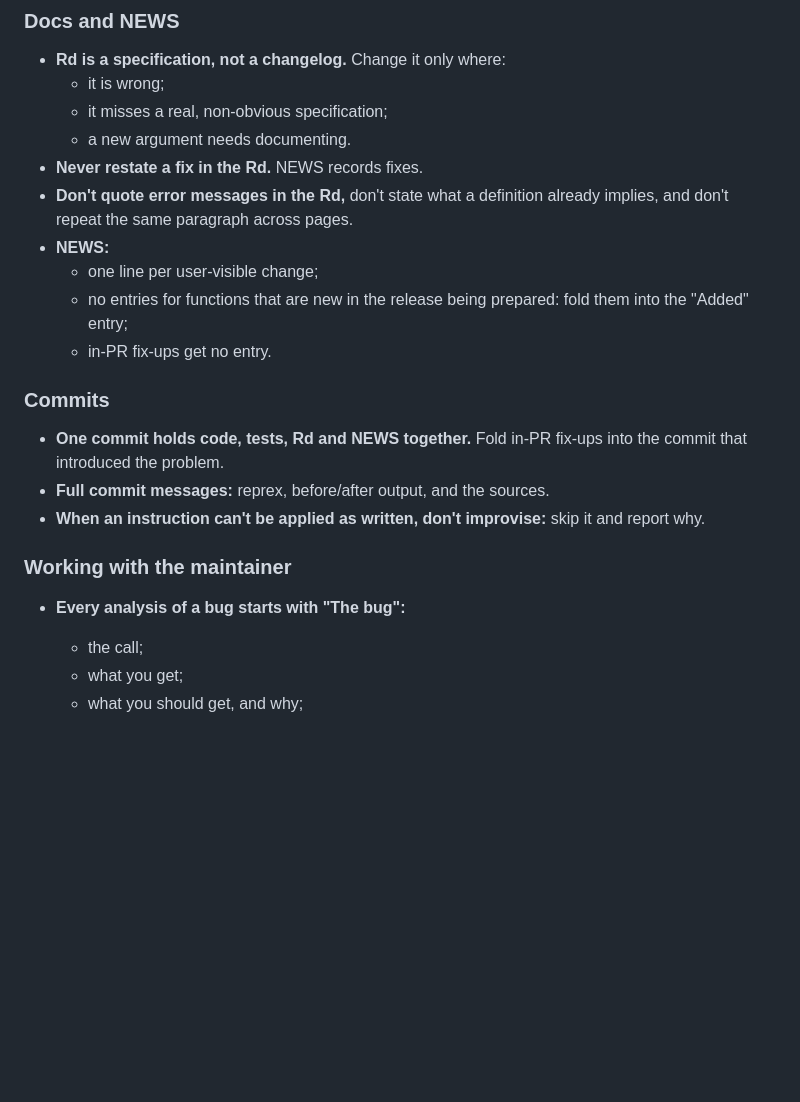
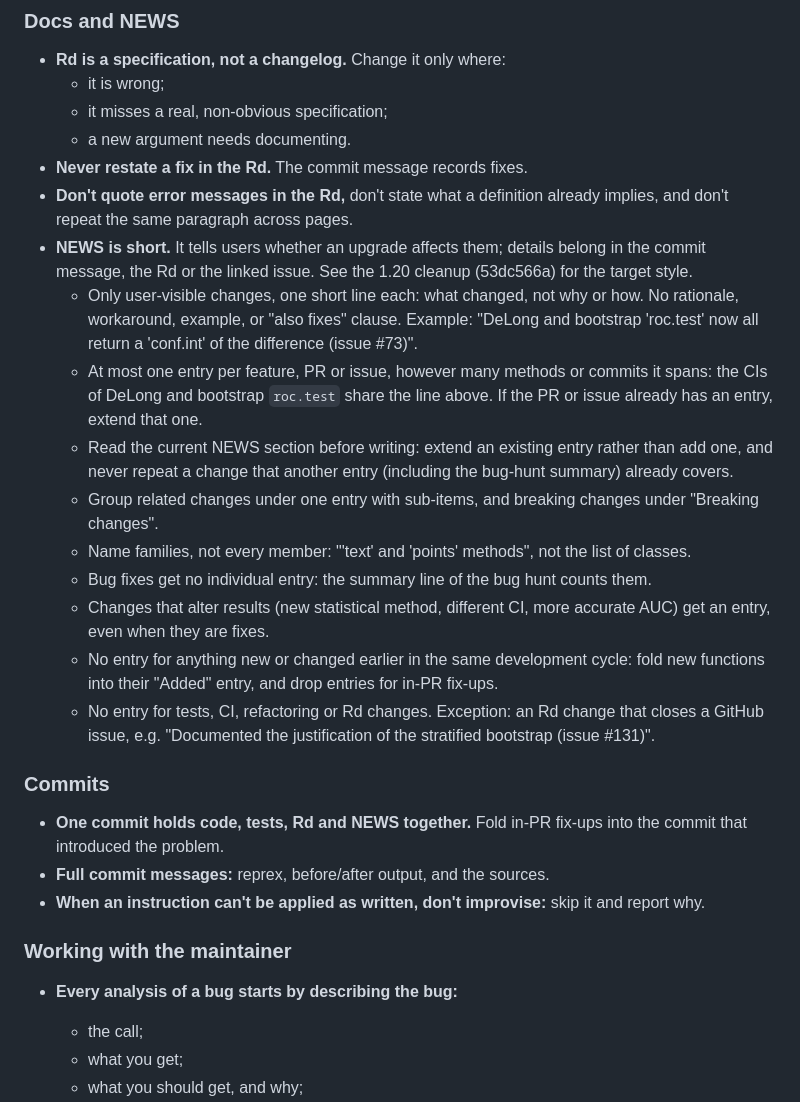
Before and after one commit to xrobin/pROC, a Markdown page: CLAUDE.md, the part around the change. GitHub-like rendering; blank space fills up the shorter version.

Commit message:
Update claude rules

```diff
--- a/CLAUDE.md
+++ b/CLAUDE.md
@@ -123,12 +123,18 @@ These rules apply to every change: bug fixes, reviews, and the bug-hunt PR (#148
   - it is wrong;
   - it misses a real, non-obvious specification;
   - a new argument needs documenting.
-- **Never restate a fix in the Rd.** NEWS records fixes.
+- **Never restate a fix in the Rd.** The commit message records fixes.
 - **Don't quote error messages in the Rd,** don't state what a definition already implies, and don't repeat the same paragraph across pages.
-- **NEWS:**
-  - one line per user-visible change;
-  - no entries for functions that are new in the release being prepared: fold them into the "Added" entry;
-  - in-PR fix-ups get no entry.
+- **NEWS is short.** It tells users whether an upgrade affects them; details belong in the commit message, the Rd or the linked issue. See the 1.20 cleanup (53dc566a) for the target style.
+  - Only user-visible changes, one short line each: what changed, not why or how. No rationale, workaround, example, or "also fixes" clause. Example: "DeLong and bootstrap 'roc.test' now all return a 'conf.int' of the difference (issue #73)".
+  - At most one entry per feature, PR or issue, however many methods or commits it spans: the CIs of DeLong and bootstrap `roc.test` share the line above. If the PR or issue already has an entry, extend that one.
+  - Read the current NEWS section before writing: extend an existing entry rather than add one, and never repeat a change that another entry (including the bug-hunt summary) already covers.
+  - Group related changes under one entry with sub-items, and breaking changes under "Breaking changes".
+  - Name families, not every member: "'text' and 'points' methods", not the list of classes.
+  - Bug fixes get no individual entry: the summary line of the bug hunt counts them.
+  - Changes that alter results (new statistical method, different CI, more accurate AUC) get an entry, even when they are fixes.
+  - No entry for anything new or changed earlier in the same development cycle: fold new functions into their "Added" entry, and drop entries for in-PR fix-ups.
+  - No entry for tests, CI, refactoring or Rd changes. Exception: an Rd change that closes a GitHub issue, e.g. "Documented the justification of the stratified bootstrap (issue #131)".
 
 ### Commits
 - **One commit holds code, tests, Rd and NEWS together.** Fold in-PR fix-ups into the commit that introduced the problem.
@@ -136,7 +142,7 @@ These rules apply to every change: bug fixes, reviews, and the bug-hunt PR (#148
 - **When an instruction can't be applied as written, don't improvise:** skip it and report why.
 
 ### Working with the maintainer
-- **Every analysis of a bug starts with "The bug":**
+- **Every analysis of a bug starts by describing the bug:**
   - the call;
   - what you get;
   - what you should get, and why;
```
